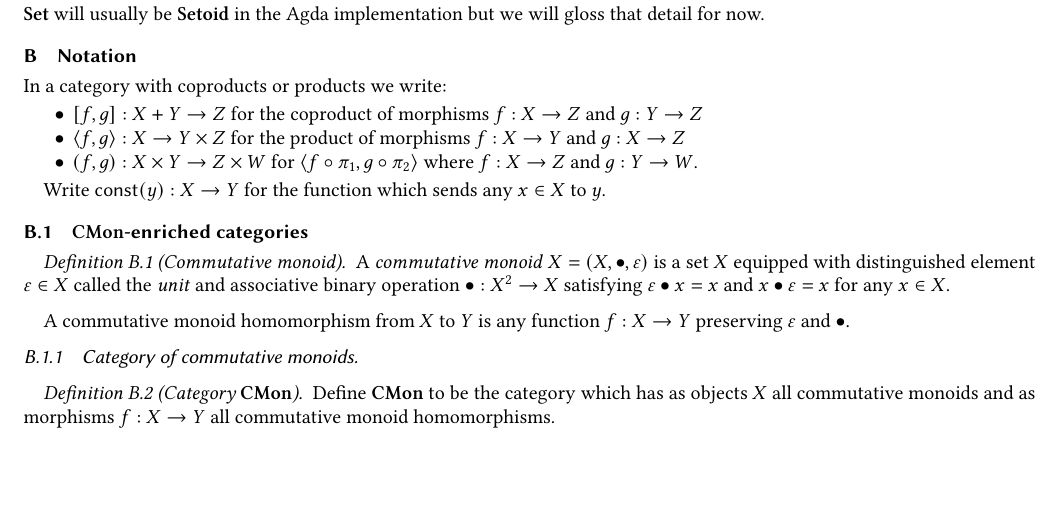
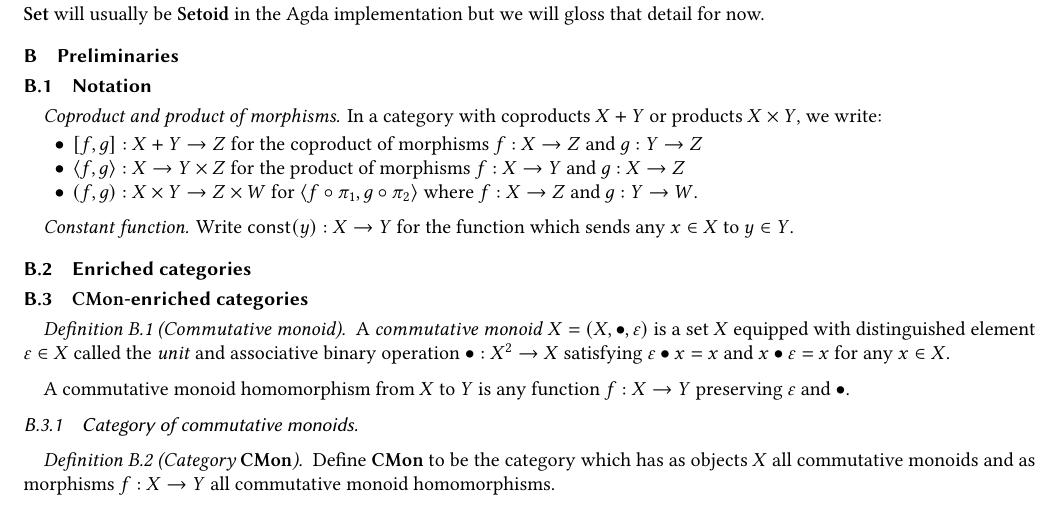
Before and after one commit to bobatkey/approx-diff, a LaTeX paper (main.tex, which reads appendix/notes/preliminaries.tex): part of page 2 of 6, cut so that both start at the same text, the shorter picture padded with empty space. Compiled offline with pdfLaTeX.

Commit message:
Preliminaries.

```diff
--- a/appendix/notes/notation.tex
+++ b/appendix/notes/preliminaries.tex
@@ -1,10 +1,18 @@
-\section{Notation}
+\section{Preliminaries}
 
-In a category with coproducts or products we write:
+\subsection{Notation}
+
+\paragraph{Coproduct and product of morphisms.}
+
+In a category with coproducts $X + Y$ or products $X \times Y$, we write:
 \begin{itemize}
 \item $\coprodM{f}{g}: X + Y \to Z$ for the coproduct of morphisms $f: X \to Z$ and $g: Y \to Z$
 \item $\prodM{f}{g}: X \to Y \times Z$ for the product of morphisms $f: X \to Y$ and $g: X \to Z$
 \item $(f,g): X \times Y \to Z \times W$ for $\prodM{f \comp \proj_1}{g \comp \proj_2}$ where $f: X \to Z$ and $g: Y \to W$.
 \end{itemize}
 
-Write $\const(y): X \to Y$ for the function which sends any $x \in X$ to $y$.
+\paragraph{Constant function.}
+
+Write $\const(y): X \to Y$ for the function which sends any $x \in X$ to $y \in Y$.
+
+\subsection{Enriched categories}
```
Also changed, not shown: appendix/notes.tex (+1 -1 lines), appendix/notes/cmon-enriched.tex (+0 -3 lines).
